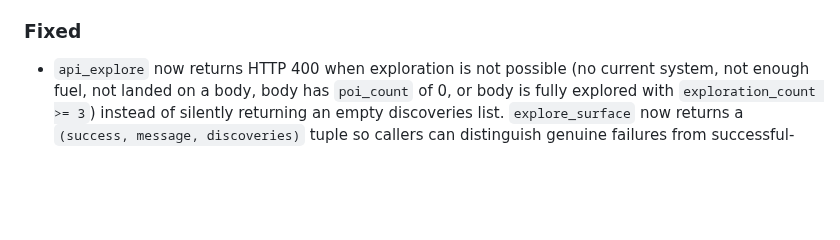
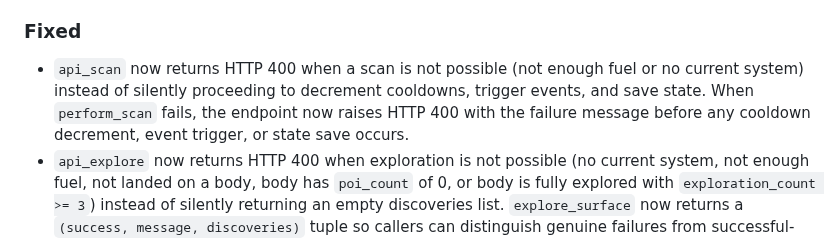
Before and after one commit to ValyrianTech/Starfarer, a Markdown page: CHANGELOG.md, the part around the change. Drawn GitHub-style; blank space fills up the shorter version.

```diff
--- a/CHANGELOG.md
+++ b/CHANGELOG.md
@@ -129,6 +129,7 @@
 - Consolidated per-game lock infrastructure into a single source of truth: `_get_lock`, `_cleanup_game_lock`, `_cleanup_stale_locks`, `_game_locks`, `_lock_for_locks`, and `_lock_access_count` were previously defined in both `backend/api/routes.py` and `backend/multiplayer/api.py`; they are now defined only in `backend/api/routes.py`, and `backend/multiplayer/api.py` imports them from `backend.api.routes`.
 - Read-only GET endpoints now acquire the per-game lock (`with _get_lock(game_id):`) to serialize reads with concurrent POST mutations for strict consistency: `api_get_game`, `api_galaxy`, `api_system_detail`, `api_log`, `api_log_paginated`, `api_discoveries`, `api_cargo`, `api_lore`, `api_codex`, `api_upgrades_info`, `api_nearby`, `api_factions`, `api_faction_detail`, and `api_missions`.
 ### Fixed
+- `api_scan` now returns HTTP 400 when a scan is not possible (not enough fuel or no current system) instead of silently proceeding to decrement cooldowns, trigger events, and save state. When `perform_scan` fails, the endpoint now raises HTTP 400 with the failure message before any cooldown decrement, event trigger, or state save occurs.
 - `api_explore` now returns HTTP 400 when exploration is not possible (no current system, not enough fuel, not landed on a body, body has `poi_count` of 0, or body is fully explored with `exploration_count >= 3`) instead of silently returning an empty discoveries list. `explore_surface` now returns a `(success, message, discoveries)` tuple so callers can distinguish genuine failures from successful-but-empty explorations.
 - Atmospheric scan auto-select now correctly selects the next eligible body when the first eligible body is exhausted (`atmospheric_scan_count >= 3`), instead of returning empty results. Also when landed on an exhausted body, a log entry is now created explaining why the scan failed.
 - Fuel (and crew) is now deducted after discovery generation in atmospheric scan and sub-surface exploration (was deducted before, causing resources to be spent even when no discoveries were generated).
```
Also changed, not shown: HOWTOPLAY.md (+2 -2 lines).
